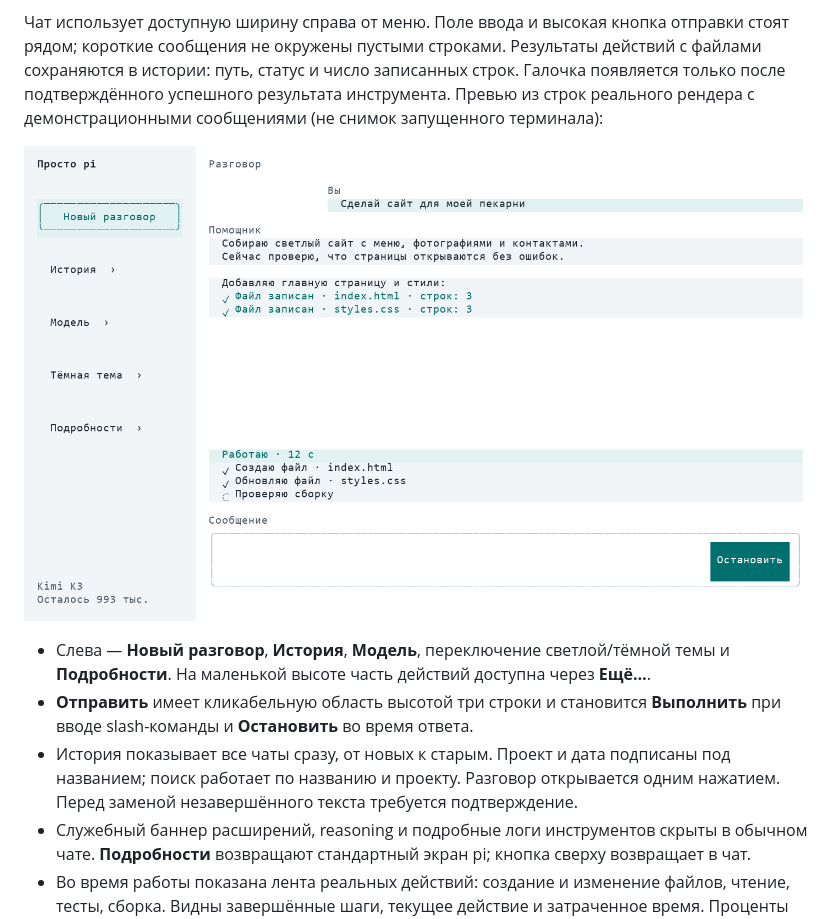
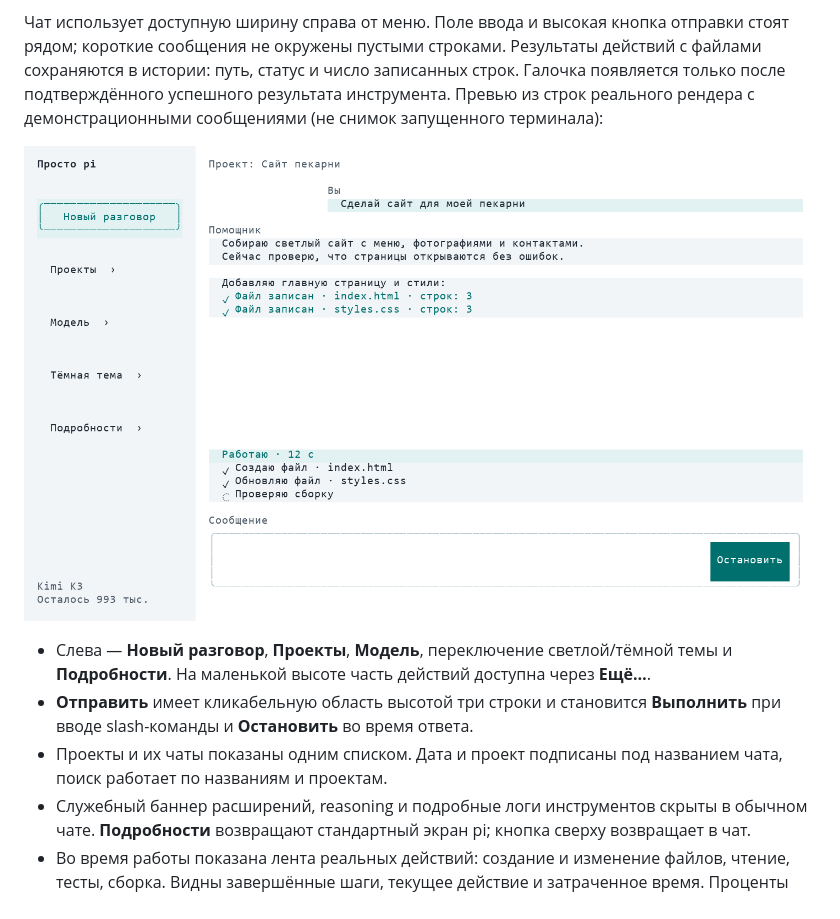
Before and after one commit to slavamirniy/pi-friendly, a Markdown page: README.md, the part around one of its changes. Drawn GitHub-style; pictures changed too: design/preview-work.png.

```diff
--- a/README.md
+++ b/README.md
@@ -22,9 +40,9 @@ pi remove git:github.com/slavamirniy/pi-friendly
 
 ![Интерфейс](design/preview-work.png)
 
-- Слева — **Новый разговор**, **История**, **Модель**, переключение светлой/тёмной темы и **Подробности**. На маленькой высоте часть действий доступна через **Ещё…**.
+- Слева — **Новый разговор**, **Проекты**, **Модель**, переключение светлой/тёмной темы и **Подробности**. На маленькой высоте часть действий доступна через **Ещё…**.
 - **Отправить** имеет кликабельную область высотой три строки и становится **Выполнить** при вводе slash-команды и **Остановить** во время ответа.
-- История показывает все чаты сразу, от новых к старым. Проект и дата подписаны под названием; поиск работает по названию и проекту. Разговор открывается одним нажатием. Перед заменой незавершённого текста требуется подтверждение.
+- Проекты и их чаты показаны одним списком. Дата и проект подписаны под названием чата, поиск работает по названиям и проектам.
 - Служебный баннер расширений, reasoning и подробные логи инструментов скрыты в обычном чате. **Подробности** возвращают стандартный экран pi; кнопка сверху возвращает в чат.
 - Во время работы показана лента реальных действий: создание и изменение файлов, чтение, тесты, сборка. Видны завершённые шаги, текущее действие и затраченное время. Проценты готовности не выдумываются.
 - Ошибка отображается отдельной карточкой: понятная причина, следующий шаг и **Подробнее** с текстом сервиса. Поддержаны ошибки сети, доступа, квоты, ограничения частоты, контекста и сервера. Уведомления о прогрессе не скрывают ошибку.
```
Also changed, not shown: other parts of README.md (+19 -0 lines), design/preview-error.png, design/preview-history.png, 15 other files.
